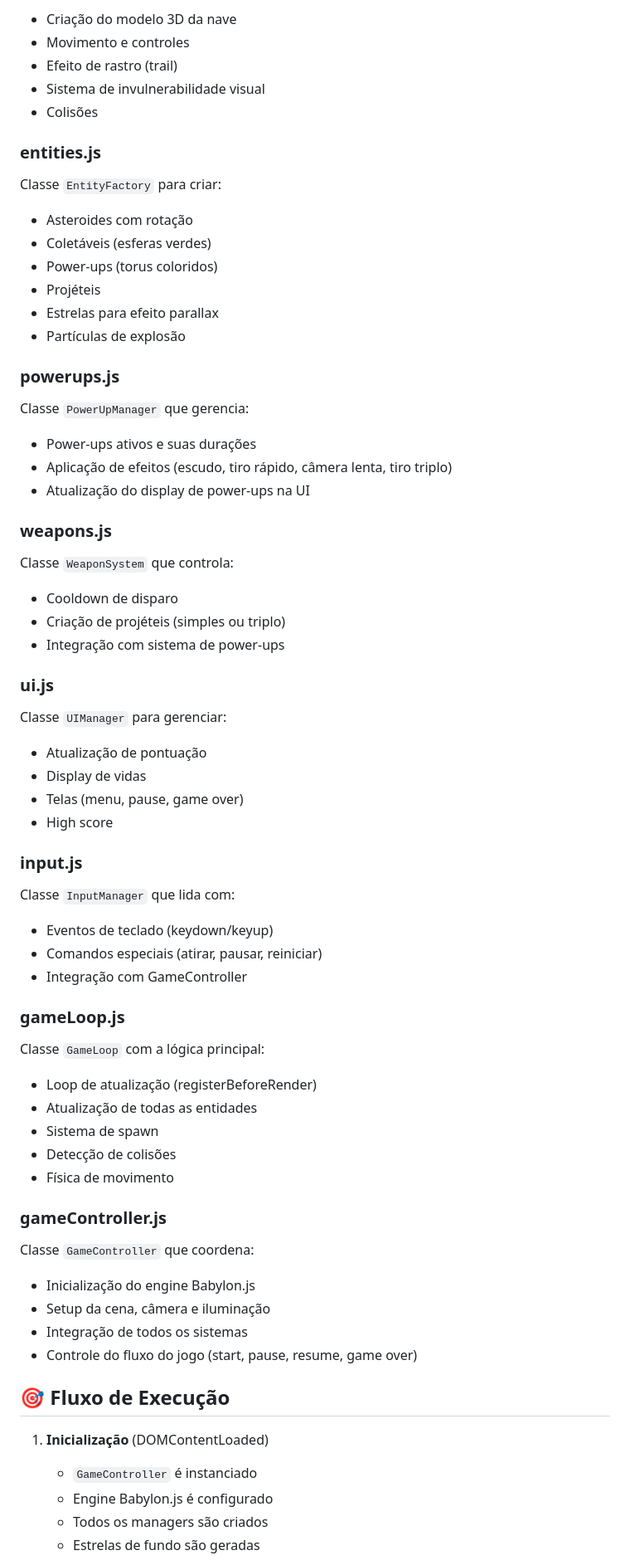
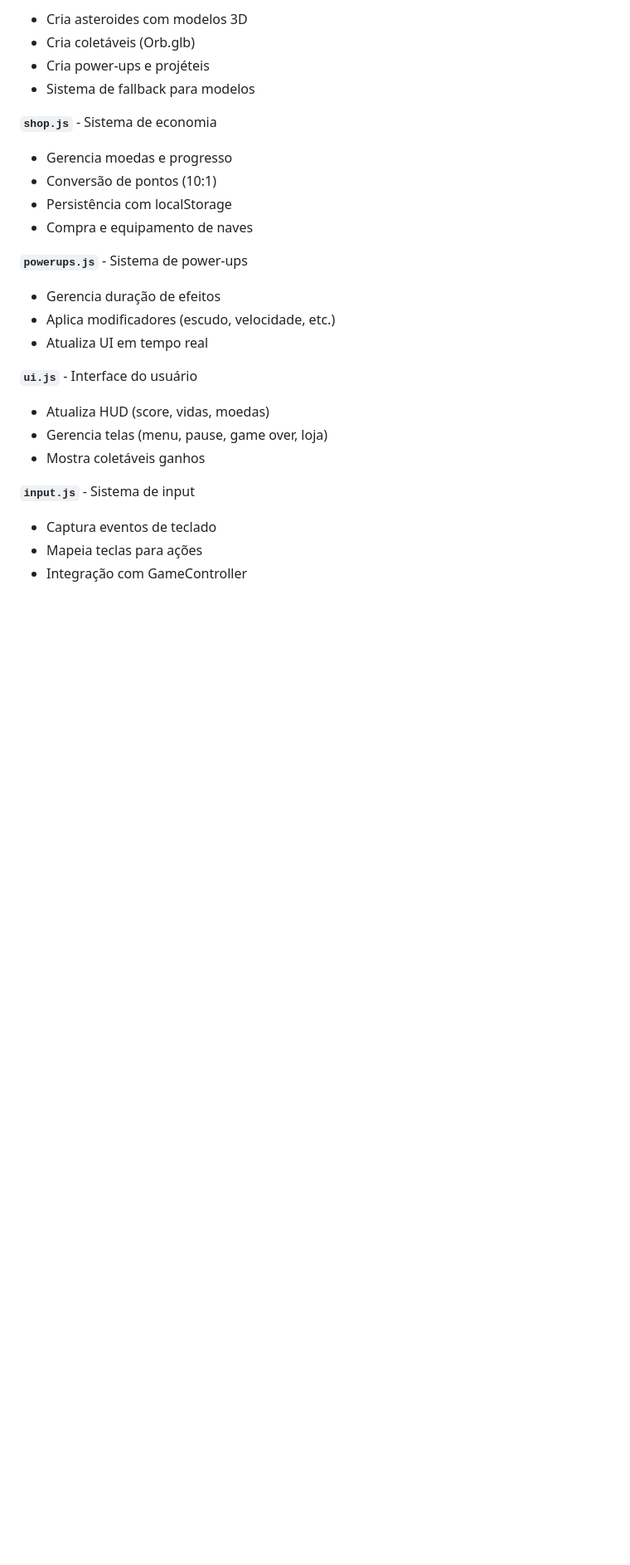
Before and after one commit to Theml/Space-Runner-3D, a Markdown page: README.md, the part around one of its changes. Shown at 83% size. GitHub-like rendering; blank space fills up the shorter version.

```diff
--- a/README.md
+++ b/README.md
@@ -53,79 +137,30 @@ Classe `Player` que controla:
 
-- Criação do modelo 3D da nave
-- Movimento e controles
-- Efeito de rastro (trail)
-- Sistema de invulnerabilidade visual
-- Colisões
+- Cria asteroides com modelos 3D
+- Cria coletáveis (Orb.glb)
+- Cria power-ups e projéteis
+- Sistema de fallback para modelos
 
-### entities.js
+**`shop.js`** - Sistema de economia
 
-Classe `EntityFactory` para criar:
+- Gerencia moedas e progresso
+- Conversão de pontos (10:1)
+- Persistência com localStorage
+- Compra e equipamento de naves
 
-- Asteroides com rotação
-- Coletáveis (esferas verdes)
-- Power-ups (torus coloridos)
-- Projéteis
-- Estrelas para efeito parallax
-- Partículas de explosão
+**`powerups.js`** - Sistema de power-ups
 
-### powerups.js
+- Gerencia duração de efeitos
+- Aplica modificadores (escudo, velocidade, etc.)
+- Atualiza UI em tempo real
 
-Classe `PowerUpManager` que gerencia:
+**`ui.js`** - Interface do usuário
 
-- Power-ups ativos e suas durações
-- Aplicação de efeitos (escudo, tiro rápido, câmera lenta, tiro triplo)
-- Atualização do display de power-ups na UI
+- Atualiza HUD (score, vidas, moedas)
+- Gerencia telas (menu, pause, game over, loja)
+- Mostra coletáveis ganhos
 
-### weapons.js
+**`input.js`** - Sistema de input
 
-Classe `WeaponSystem` que controla:
-
-- Cooldown de disparo
-- Criação de projéteis (simples ou triplo)
-- Integração com sistema de power-ups
-
-### ui.js
-
-Classe `UIManager` para gerenciar:
-
-- Atualização de pontuação
-- Display de vidas
-- Telas (menu, pause, game over)
-- High score
-
-### input.js
-
-Classe `InputManager` que lida com:
-
-- Eventos de teclado (keydown/keyup)
-- Comandos especiais (atirar, pausar, reiniciar)
+- Captura eventos de teclado
+- Mapeia teclas para ações
 - Integração com GameController
-
-### gameLoop.js
-
-Classe `GameLoop` com a lógica principal:
-
-- Loop de atualização (registerBeforeRender)
-- Atualização de todas as entidades
-- Sistema de spawn
-- Detecção de colisões
-- Física de movimento
-
-### gameController.js
-
-Classe `GameController` que coordena:
-
-- Inicialização do engine Babylon.js
-- Setup da cena, câmera e iluminação
-- Integração de todos os sistemas
-- Controle do fluxo do jogo (start, pause, resume, game over)
-
-## 🎯 Fluxo de Execução
-
-1. **Inicialização** (DOMContentLoaded)
-
-   - `GameController` é instanciado
-   - Engine Babylon.js é configurado
-   - Todos os managers são criados
-   - Estrelas de fundo são geradas
-
```
Also changed, not shown: other parts of README.md (+225 -84 lines).
